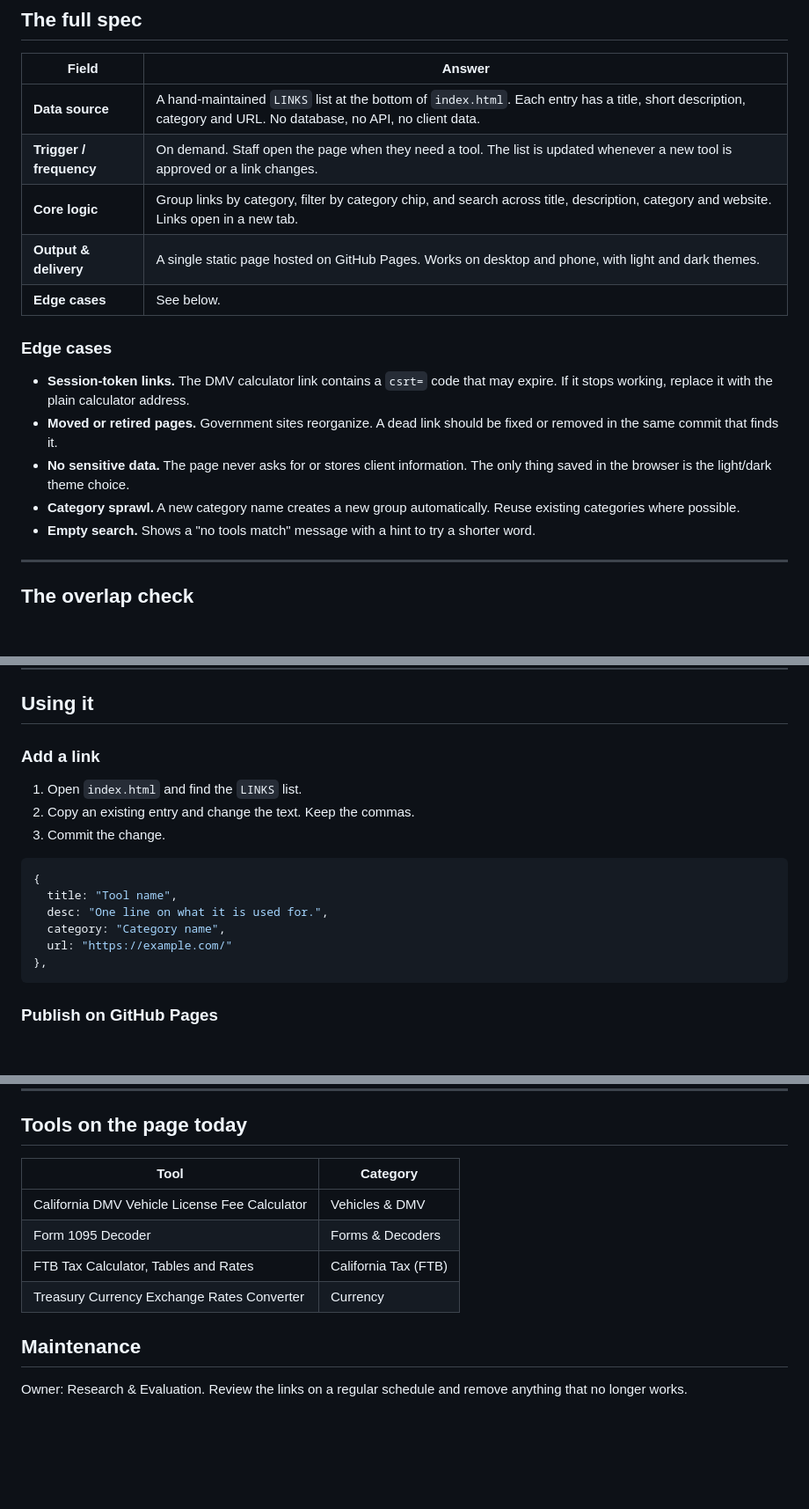
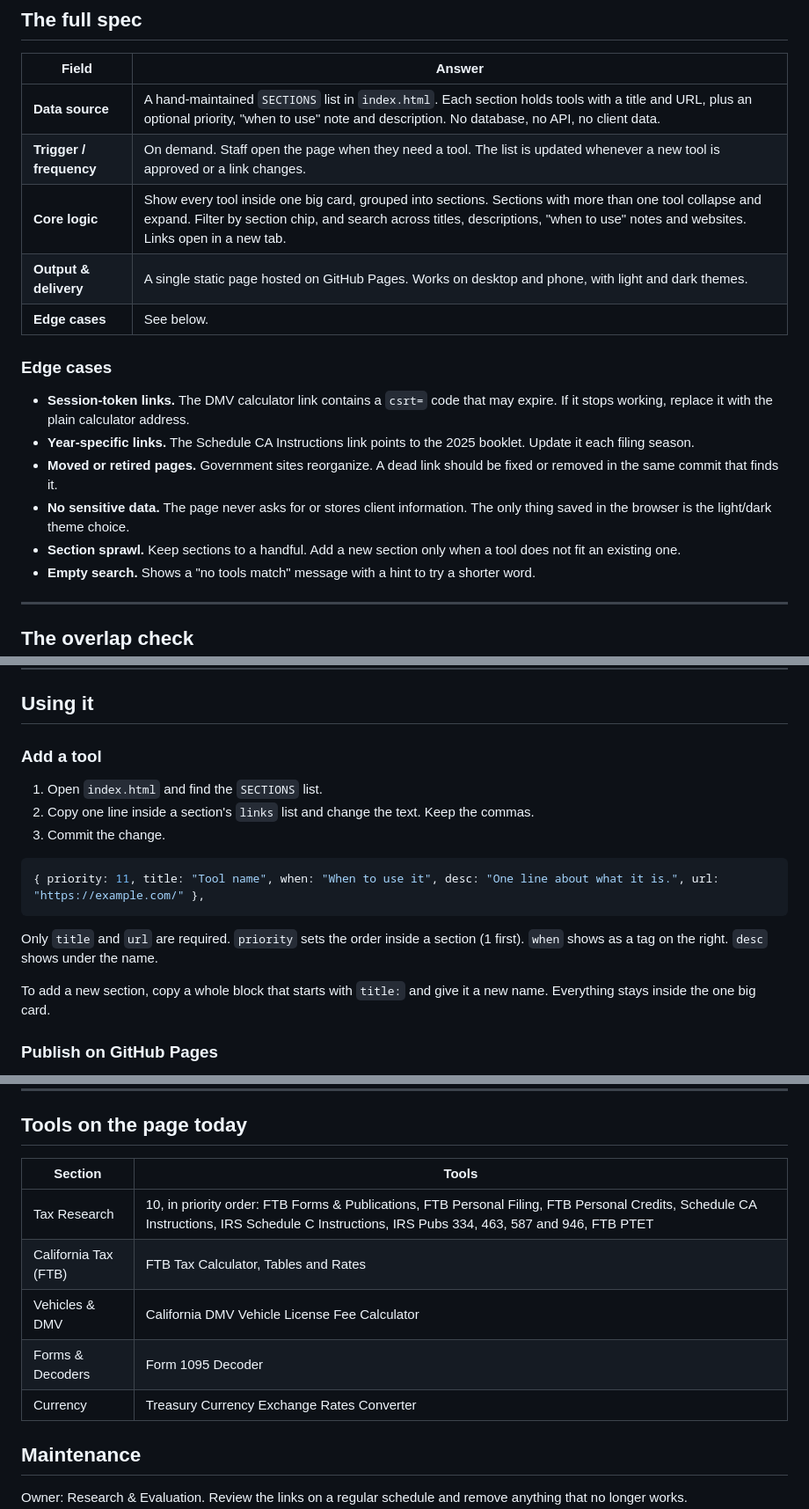
Before and after one commit to TaxAce-creator/Reviewers-Tool-Box, a Markdown page: README.md, 3 parts joined by grey strips. Shown at 88% size. Drawn GitHub-style; blank space fills up the shorter version.

Commit message:
Revise README for data source and logic updates
Updated README to reflect changes in data source and logic structure, including terminology adjustments from 'LINKS' to 'SECTIONS' and modifications in how tools are categorized and displayed.

````diff
--- a/README.md
+++ b/README.md
@@ -23,18 +23,19 @@ Structure follows **Checklist 2 – For New Build Requests and Proposals**, so t
 
 | Field | Answer |
 |---|---|
-| **Data source** | A hand-maintained `LINKS` list at the bottom of `index.html`. Each entry has a title, short description, category and URL. No database, no API, no client data. |
+| **Data source** | A hand-maintained `SECTIONS` list in `index.html`. Each section holds tools with a title and URL, plus an optional priority, "when to use" note and description. No database, no API, no client data. |
 | **Trigger / frequency** | On demand. Staff open the page when they need a tool. The list is updated whenever a new tool is approved or a link changes. |
-| **Core logic** | Group links by category, filter by category chip, and search across title, description, category and website. Links open in a new tab. |
+| **Core logic** | Show every tool inside one big card, grouped into sections. Sections with more than one tool collapse and expand. Filter by section chip, and search across titles, descriptions, "when to use" notes and websites. Links open in a new tab. |
 | **Output & delivery** | A single static page hosted on GitHub Pages. Works on desktop and phone, with light and dark themes. |
 | **Edge cases** | See below. |
 
 ### Edge cases
 
 - **Session-token links.** The DMV calculator link contains a `csrt=` code that may expire. If it stops working, replace it with the plain calculator address.
+- **Year-specific links.** The Schedule CA Instructions link points to the 2025 booklet. Update it each filing season.
 - **Moved or retired pages.** Government sites reorganize. A dead link should be fixed or removed in the same commit that finds it.
 - **No sensitive data.** The page never asks for or stores client information. The only thing saved in the browser is the light/dark theme choice.
-- **Category sprawl.** A new category name creates a new group automatically. Reuse existing categories where possible.
+- **Section sprawl.** Keep sections to a handful. Add a new section only when a tool does not fit an existing one.
 - **Empty search.** Shows a "no tools match" message with a hint to try a shorter word.
 
 ---
@@ -52,20 +53,19 @@ Structure follows **Checklist 2 – For New Build Requests and Proposals**, so t
 
 ## Using it
 
-### Add a link
+### Add a tool
 
-1. Open `index.html` and find the `LINKS` list.
-2. Copy an existing entry and change the text. Keep the commas.
+1. Open `index.html` and find the `SECTIONS` list.
+2. Copy one line inside a section's `links` list and change the text. Keep the commas.
 3. Commit the change.
 
 ```js
-{
-  title: "Tool name",
-  desc: "One line on what it is used for.",
-  category: "Category name",
-  url: "https://example.com/"
-},
+{ priority: 11, title: "Tool name", when: "When to use it", desc: "One line about what it is.", url: "https://example.com/" },
 ```
+
+Only `title` and `url` are required. `priority` sets the order inside a section (1 first). `when` shows as a tag on the right. `desc` shows under the name.
+
+To add a new section, copy a whole block that starts with `title:` and give it a new name. Everything stays inside the one big card.
 
 ### Publish on GitHub Pages
 
@@ -83,12 +83,13 @@ Structure follows **Checklist 2 – For New Build Requests and Proposals**, so t
 
 ## Tools on the page today
 
-| Tool | Category |
+| Section | Tools |
 |---|---|
-| California DMV Vehicle License Fee Calculator | Vehicles & DMV |
-| Form 1095 Decoder | Forms & Decoders |
-| FTB Tax Calculator, Tables and Rates | California Tax (FTB) |
-| Treasury Currency Exchange Rates Converter | Currency |
+| Tax Research | 10, in priority order: FTB Forms & Publications, FTB Personal Filing, FTB Personal Credits, Schedule CA Instructions, IRS Schedule C Instructions, IRS Pubs 334, 463, 587 and 946, FTB PTET |
+| California Tax (FTB) | FTB Tax Calculator, Tables and Rates |
+| Vehicles & DMV | California DMV Vehicle License Fee Calculator |
+| Forms & Decoders | Form 1095 Decoder |
+| Currency | Treasury Currency Exchange Rates Converter |
 
 ## Maintenance
 
````
